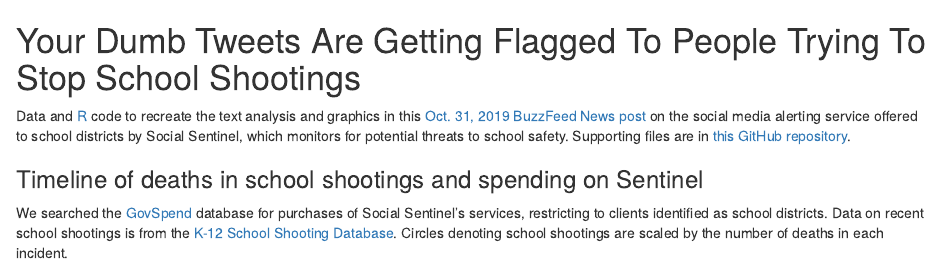
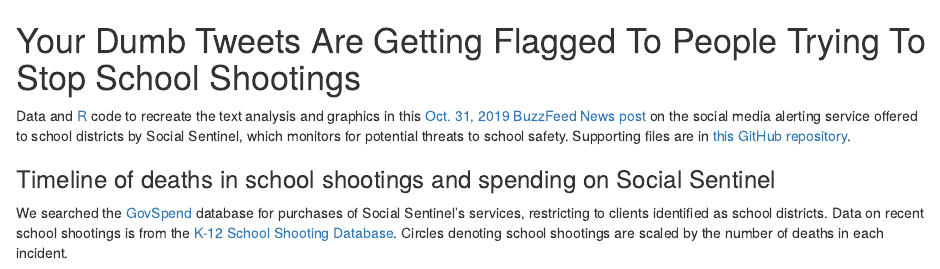
Before and after one commit to BuzzFeedNews/2019-10-social-sentinel, an R Markdown document (index.Rmd): the page in a window 1100 px wide, from its top. The pictures show the output file index.html that the author committed with the source, opened offline.

Commit message:
fix subhed

```diff
--- a/index.Rmd
+++ b/index.Rmd
@@ -8,7 +8,7 @@
 
 Data and [R](https://www.r-project.org/) code to recreate the text analysis and graphics in this [Oct. 31, 2019 BuzzFeed News post](https://www.buzzfeednews.com/article/lamvo/social-sentinel-school-officials-shootings-flag-social-media) on the social media alerting service offered to school districts by Social Sentinel, which monitors for potential threats to school safety. Supporting files are in [this GitHub repository](https://github.com/BuzzFeedNews/2019-10-social-sentinel).
 
-### Timeline of deaths in school shootings and spending on Sentinel
+### Timeline of deaths in school shootings and spending on Social Sentinel
 
 We searched the [GovSpend](https://www.govspend.com/) database for purchases of Social Sentinel's services, restricting to clients identified as school districts. Data on recent school shootings is from the [K-12 School Shooting Database](https://www.chds.us/ssdb/). Circles denoting school shootings are scaled by the number of deaths in each incident.
 
```
Also changed, not shown: index.html.
